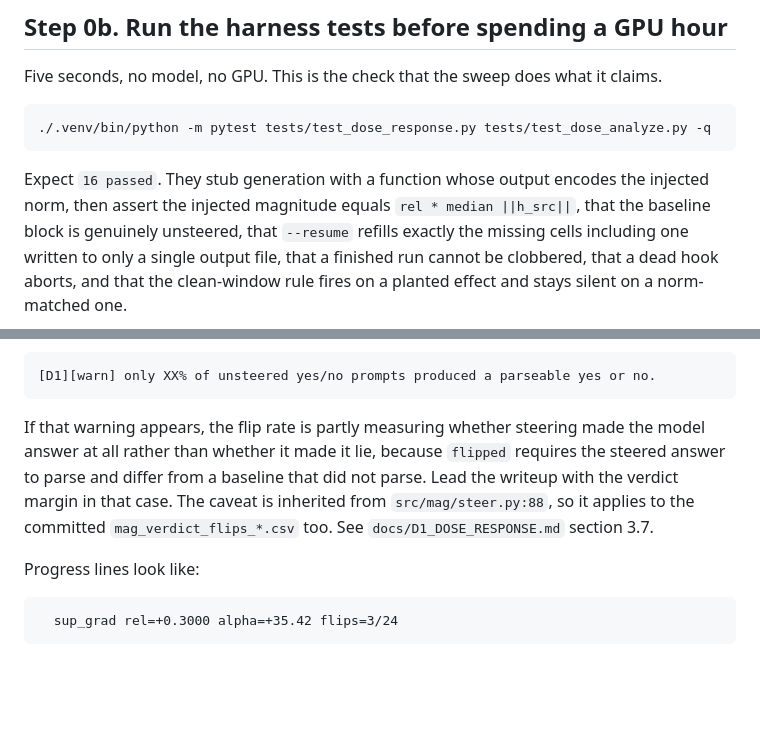
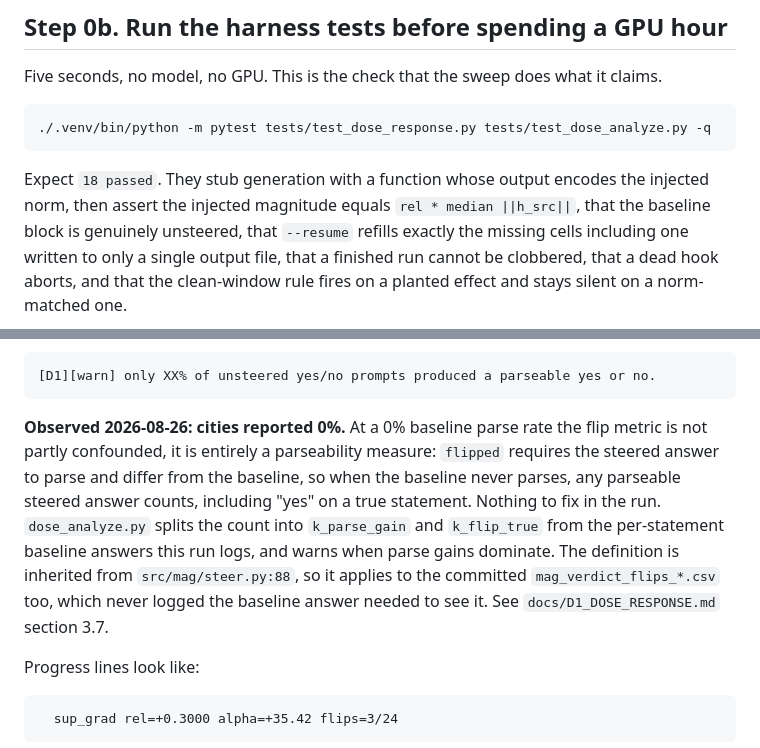
Before and after one commit to vaibhavw30/llm-activation-steering-research, a Markdown page: deltaai/D1_DOSE_RUN.md, 2 parts joined by grey strips. Rendered like a GitHub page; blank space fills up the shorter version.

Commit message:
docs(D1): runbook reflects the observed 0% parse rate and the test count
Step 4 described the parse-rate warning as making the flip metric "partly"
confounded. At the 0% the cities run actually reported it is not partial: every
flip is a parse gain by construction. Points at the k_parse_gain / k_flip_true
split instead.

Co-Authored-By: Claude Opus 5 <noreply@anthropic.com>

````diff
--- a/deltaai/D1_DOSE_RUN.md
+++ b/deltaai/D1_DOSE_RUN.md
@@ -73,7 +73,7 @@ Five seconds, no model, no GPU. This is the check that the sweep does what it cl
 ./.venv/bin/python -m pytest tests/test_dose_response.py tests/test_dose_analyze.py -q
 ```
 
-Expect `16 passed`. They stub generation with a function whose output encodes the injected norm,
+Expect `18 passed`. They stub generation with a function whose output encodes the injected norm,
 then assert the injected magnitude equals `rel * median ||h_src||`, that the baseline block is
 genuinely unsteered, that `--resume` refills exactly the missing cells including one written to
 only a single output file, that a finished run cannot be clobbered, that a dead hook aborts, and
@@ -160,11 +160,14 @@ and possibly
 [D1][warn] only XX% of unsteered yes/no prompts produced a parseable yes or no.
 ```
 
-If that warning appears, the flip rate is partly measuring whether steering made the model answer
-at all rather than whether it made it lie, because `flipped` requires the steered answer to parse
-and differ from a baseline that did not parse. Lead the writeup with the verdict margin in that
-case. The caveat is inherited from `src/mag/steer.py:88`, so it applies to the committed
-`mag_verdict_flips_*.csv` too. See `docs/D1_DOSE_RESPONSE.md` section 3.7.
+**Observed 2026-08-26: cities reported 0%.** At a 0% baseline parse rate the flip metric is not
+partly confounded, it is entirely a parseability measure: `flipped` requires the steered answer to
+parse and differ from the baseline, so when the baseline never parses, any parseable steered
+answer counts, including "yes" on a true statement. Nothing to fix in the run. `dose_analyze.py`
+splits the count into `k_parse_gain` and `k_flip_true` from the per-statement baseline answers
+this run logs, and warns when parse gains dominate. The definition is inherited from
+`src/mag/steer.py:88`, so it applies to the committed `mag_verdict_flips_*.csv` too, which never
+logged the baseline answer needed to see it. See `docs/D1_DOSE_RESPONSE.md` section 3.7.
 
 Progress lines look like:
 
````
